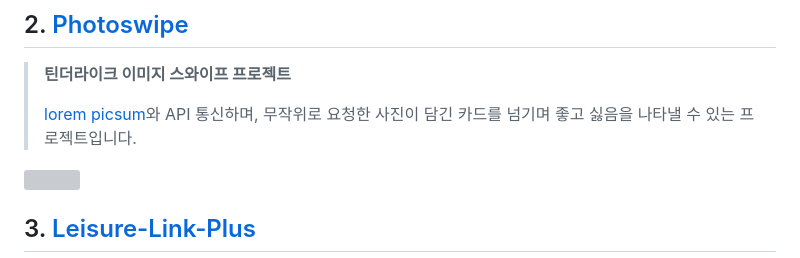
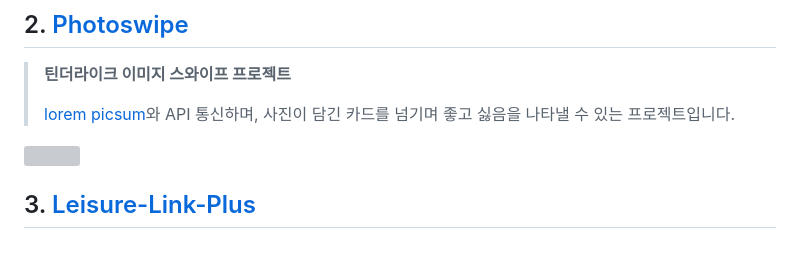
Before and after one commit to toa-web-dev/toa-web-dev, a Markdown page: README.md, the part around the change. Drawn GitHub-style; grey boxes are pictures that could not be loaded.

```diff
--- a/README.md
+++ b/README.md
@@ -53,7 +53,7 @@
 
 > **틴더라이크 이미지 스와이프 프로젝트**
 >
->  [lorem picsum](https://picsum.photos/)와 API 통신하며, 무작위로 요청한 사진이 담긴 카드를 넘기며 좋고 싫음을 나타낼 수 있는 프로젝트입니다.
+>  [lorem picsum](https://picsum.photos/)와 API 통신하며, 사진이 담긴 카드를 넘기며 좋고 싫음을 나타낼 수 있는 프로젝트입니다.
   <img src="https://github.com/toa-web-dev/toa-web-dev/assets/85207564/0800c402-fa58-46ee-a2da-0c15cf62c93e" width="400" height="400"/>
 
 
```
